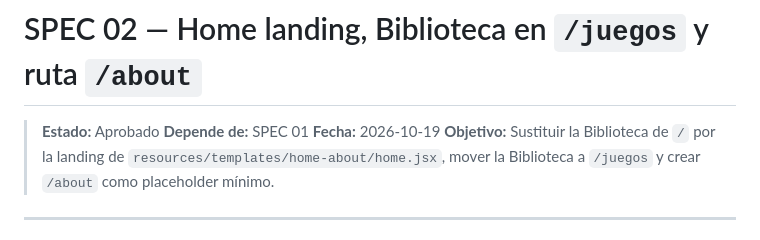
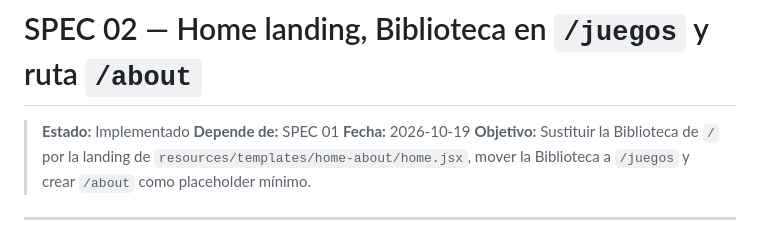
Before and after one commit to jcgarcia0892/arcade-vault, a Markdown page: specs/02-home-landing-y-ruta-juegos.md, the part around the change. Drawn GitHub-style.

Commit message:
implementado los 11 pasos

```diff
--- a/specs/02-home-landing-y-ruta-juegos.md
+++ b/specs/02-home-landing-y-ruta-juegos.md
@@ -1,6 +1,6 @@
 # SPEC 02 — Home landing, Biblioteca en `/juegos` y ruta `/about`
 
-> **Estado:** Aprobado
+> **Estado:** Implementado
 > **Depende de:** SPEC 01
 > **Fecha:** 2026-10-19
 > **Objetivo:** Sustituir la Biblioteca de `/` por la landing de `resources/templates/home-about/home.jsx`, mover la Biblioteca a `/juegos` y crear `/about` como placeholder mínimo.
```
